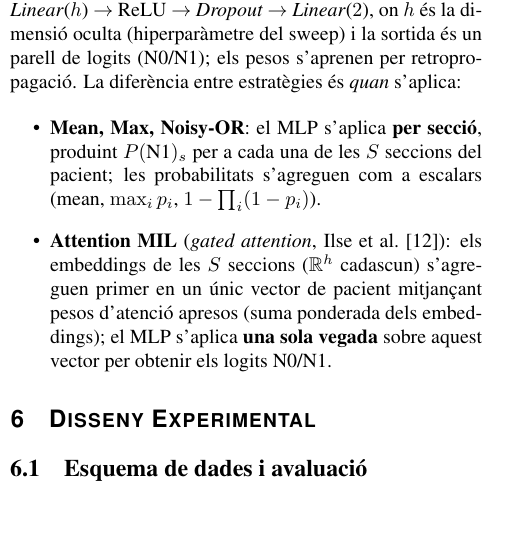
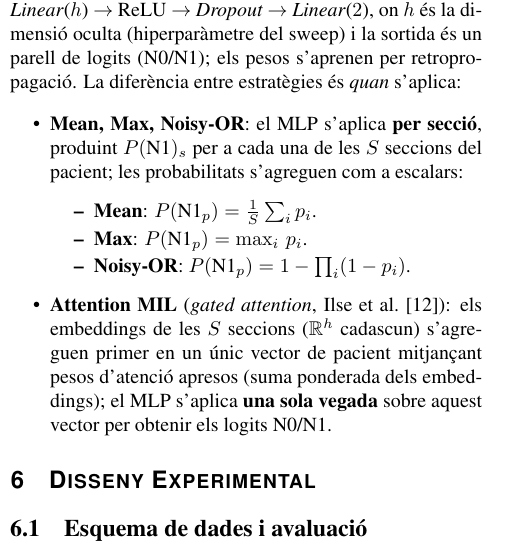
Before and after one commit to Dakuur/tfg, a LaTeX document (article/TFG.tex): part of one column of page 5 of 16, cut so that both start at the same text, the shorter picture padded with empty space. Compiled offline with pdfLaTeX.

Commit message:
article: restaurar llista amb formules Mean/Max/Noisy-OR al MIL

```diff
--- a/article/TFG.tex
+++ b/article/TFG.tex
@@ -523,7 +523,12 @@ els pesos s'aprenen per retropropagació. La diferència entre estratègies és
 \begin{itemize}
     \item \textbf{Mean, Max, Noisy-OR}: el MLP s'aplica \textbf{per secció}, produint
     $P(\text{N1})_s$ per a cada una de les $S$ seccions del pacient; les probabilitats
-    s'agreguen com a escalars ($\text{mean}$, $\max_i p_i$, $1-\prod_i(1-p_i)$).
+    s'agreguen com a escalars:
+    \begin{itemize}\itemsep0pt
+        \item \textbf{Mean}: $P(\text{N1}_{p}) = \frac{1}{S}\sum_i p_i$.
+        \item \textbf{Max}: $P(\text{N1}_{p}) = \max_i\,p_i$.
+        \item \textbf{Noisy-OR}: $P(\text{N1}_{p}) = 1 - \prod_{i}(1 - p_i)$.
+    \end{itemize}
     \item \textbf{Attention MIL} (\textit{gated attention},
     Ilse et al.~\cite{ilse2018attentionbaseddeepmultipleinstance}): els embeddings de les
     $S$ seccions ($\mathbb{R}^{h}$ cadascun) s'agreguen primer en un únic vector de pacient
```
